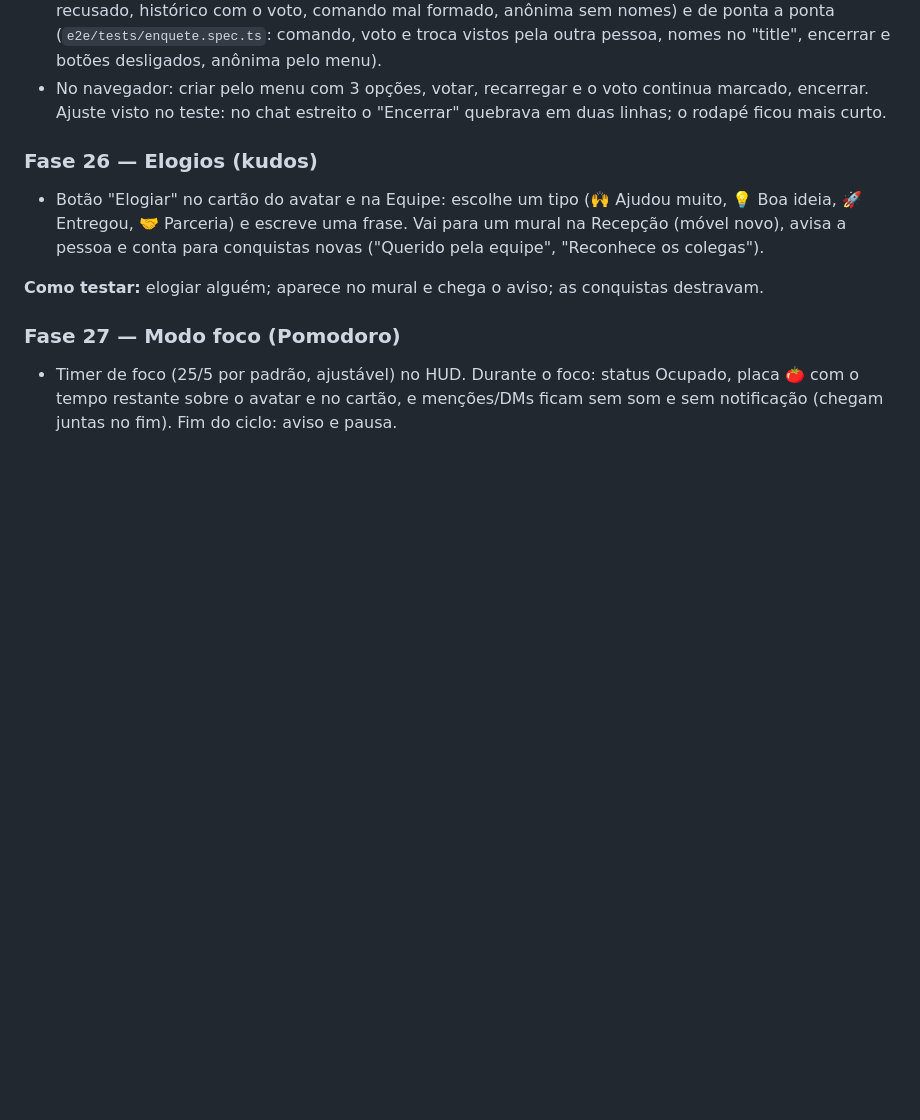
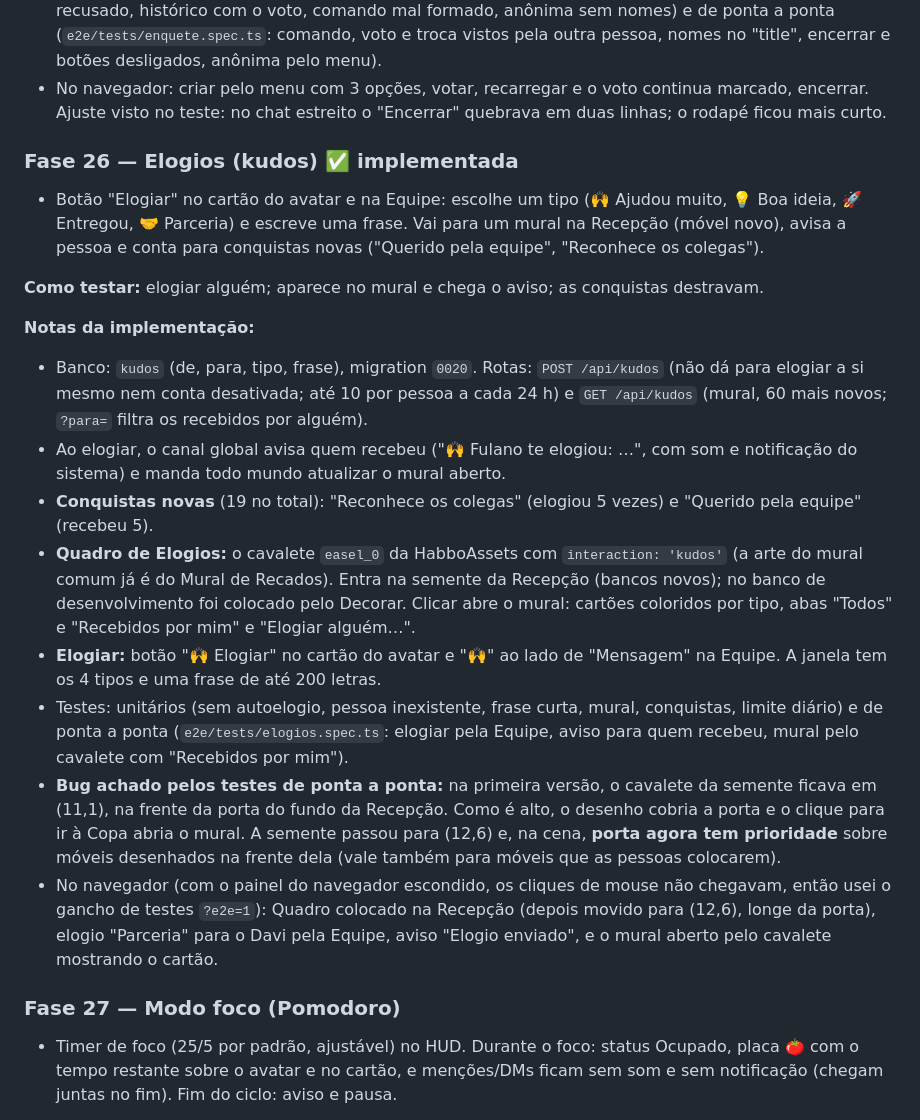
Before and after one commit to LuisMFG/escritorio-virtual, a Markdown page: PLAN.md, the part around the change. Rendered like a GitHub page; blank space fills up the shorter version.

```diff
--- a/PLAN.md
+++ b/PLAN.md
@@ -811,10 +811,20 @@ Escolhido em 17/10/2026, depois do roadmap v3. Ordem pensada assim: primeiro pro
 - Testes: na sala (comando, votar, trocar, nomes, só quem criou encerra, voto depois de encerrar recusado, histórico com o voto, comando mal formado, anônima sem nomes) e de ponta a ponta (`e2e/tests/enquete.spec.ts`: comando, voto e troca vistos pela outra pessoa, nomes no "title", encerrar e botões desligados, anônima pelo menu).
 - No navegador: criar pelo menu com 3 opções, votar, recarregar e o voto continua marcado, encerrar. Ajuste visto no teste: no chat estreito o "Encerrar" quebrava em duas linhas; o rodapé ficou mais curto.
 
-### Fase 26 — Elogios (kudos)
+### Fase 26 — Elogios (kudos) ✅ implementada
 - Botão "Elogiar" no cartão do avatar e na Equipe: escolhe um tipo (🙌 Ajudou muito, 💡 Boa ideia, 🚀 Entregou, 🤝 Parceria) e escreve uma frase. Vai para um mural na Recepção (móvel novo), avisa a pessoa e conta para conquistas novas ("Querido pela equipe", "Reconhece os colegas").
 
 **Como testar:** elogiar alguém; aparece no mural e chega o aviso; as conquistas destravam.
+
+**Notas da implementação:**
+- Banco: `kudos` (de, para, tipo, frase), migration `0020`. Rotas: `POST /api/kudos` (não dá para elogiar a si mesmo nem conta desativada; até 10 por pessoa a cada 24 h) e `GET /api/kudos` (mural, 60 mais novos; `?para=` filtra os recebidos por alguém).
+- Ao elogiar, o canal global avisa quem recebeu ("🙌 Fulano te elogiou: …", com som e notificação do sistema) e manda todo mundo atualizar o mural aberto.
+- **Conquistas novas** (19 no total): "Reconhece os colegas" (elogiou 5 vezes) e "Querido pela equipe" (recebeu 5).
+- **Quadro de Elogios:** o cavalete `easel_0` da HabboAssets com `interaction: 'kudos'` (a arte do mural comum já é do Mural de Recados). Entra na semente da Recepção (bancos novos); no banco de desenvolvimento foi colocado pelo Decorar. Clicar abre o mural: cartões coloridos por tipo, abas "Todos" e "Recebidos por mim" e "Elogiar alguém…".
+- **Elogiar:** botão "🙌 Elogiar" no cartão do avatar e "🙌" ao lado de "Mensagem" na Equipe. A janela tem os 4 tipos e uma frase de até 200 letras.
+- Testes: unitários (sem autoelogio, pessoa inexistente, frase curta, mural, conquistas, limite diário) e de ponta a ponta (`e2e/tests/elogios.spec.ts`: elogiar pela Equipe, aviso para quem recebeu, mural pelo cavalete com "Recebidos por mim").
+- **Bug achado pelos testes de ponta a ponta:** na primeira versão, o cavalete da semente ficava em (11,1), na frente da porta do fundo da Recepção. Como é alto, o desenho cobria a porta e o clique para ir à Copa abria o mural. A semente passou para (12,6) e, na cena, **porta agora tem prioridade** sobre móveis desenhados na frente dela (vale também para móveis que as pessoas colocarem).
+- No navegador (com o painel do navegador escondido, os cliques de mouse não chegavam, então usei o gancho de testes `?e2e=1`): Quadro colocado na Recepção (depois movido para (12,6), longe da porta), elogio "Parceria" para o Davi pela Equipe, aviso "Elogio enviado", e o mural aberto pelo cavalete mostrando o cartão.
 
 ### Fase 27 — Modo foco (Pomodoro)
 - Timer de foco (25/5 por padrão, ajustável) no HUD. Durante o foco: status Ocupado, placa 🍅 com o tempo restante sobre o avatar e no cartão, e menções/DMs ficam sem som e sem notificação (chegam juntas no fim). Fim do ciclo: aviso e pausa.
```
Also changed, not shown: README.md (+2 -1 lines).
